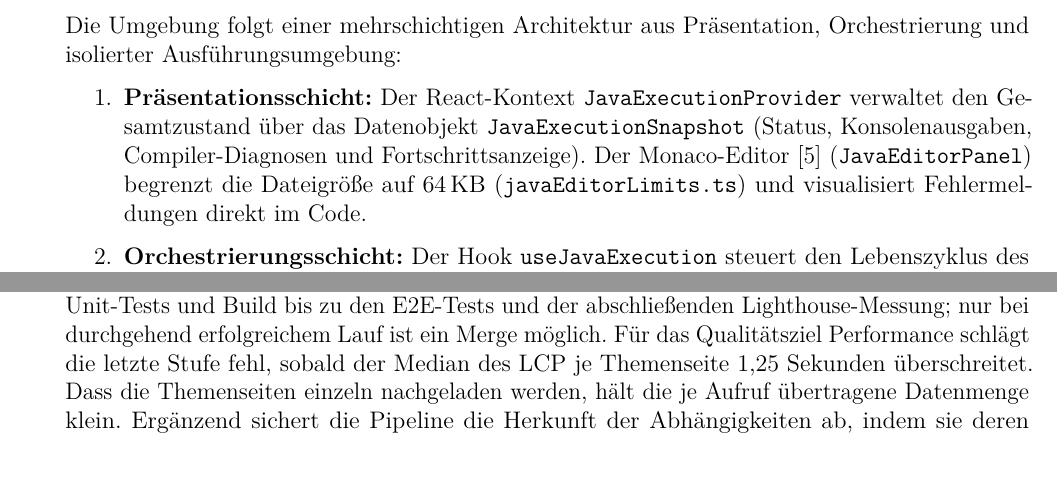
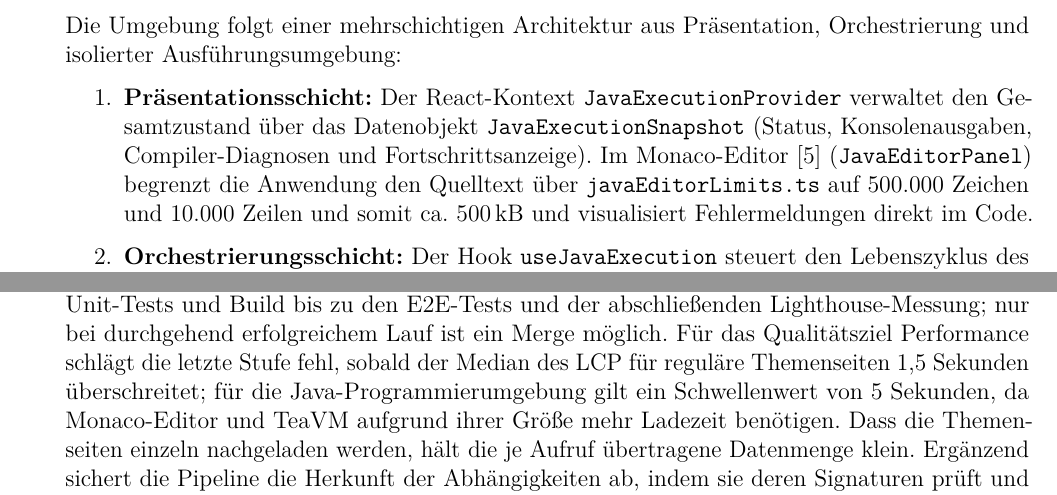
Before and after one commit to Markussus/ProjektArbeit_GI_Plattform, a LaTeX document (docs/documentation/documentation.tex, which reads docs/documentation/includes/04_Designentscheidungen/04_08.tex, docs/documentation/includes/05_Evaluation/05_02.tex): two parts of pages 28 and 31 of 39, joined at a grey line, cut so that both start at the same text, the shorter picture padded with empty space. Compiled offline with pdfLaTeX.

Commit message:
feat: small docs fix

```diff
--- a/docs/documentation/includes/04_Designentscheidungen/04_08.tex
+++ b/docs/documentation/includes/04_Designentscheidungen/04_08.tex
@@ -6,7 +6,7 @@ Die Java-Programmierumgebung ist Bestandteil des Moduls \glqq Programmieren~1\gr
 
 Die Umgebung folgt einer mehrschichtigen Architektur aus Präsentation, Orchestrierung und isolierter Ausführungsumgebung:
 \begin{enumerate}
-  \item \textbf{Präsentationsschicht:} Der React-Kontext \verb|JavaExecutionProvider| verwaltet den Gesamtzustand über das Datenobjekt \verb|JavaExecutionSnapshot| (Status, Konsolenausgaben, Compiler-Diagnosen und Fortschrittsanzeige). Der Monaco-Editor~\cite{monacoeditor} (\verb|JavaEditorPanel|) begrenzt die Dateigröße auf 64\,KB (\verb|javaEditorLimits.ts|) und visualisiert Fehlermeldungen direkt im Code.
+  \item \textbf{Präsentationsschicht:} Der React-Kontext \verb|JavaExecutionProvider| verwaltet den Gesamtzustand über das Datenobjekt \verb|JavaExecutionSnapshot| (Status, Konsolenausgaben, Compiler-Diagnosen und Fortschrittsanzeige). Im Monaco-Editor~\cite{monacoeditor} (\verb|JavaEditorPanel|) begrenzt die Anwendung den Quelltext über \verb|javaEditorLimits.ts| auf 500.000~Zeichen und 10.000~Zeilen und somit ca.~500\,kB und visualisiert Fehlermeldungen direkt im Code.
   \item \textbf{Orchestrierungsschicht:} Der Hook \verb|useJavaExecution| steuert den Lebenszyklus des Web Workers (\verb|javaRunner.worker.ts|) über asynchrone Nachrichten mit eindeutigen Request-\glspl{id}. Eine konfigurierbare Laufzeitüberwachung schützt vor Endlosschleifen: Überschreitet ein Programm das Zeitlimit, beendet der Hauptthread den Worker mittels \texttt{worker.\allowbreak{}terminate()} und startet eine neue Instanz. Dadurch bleibt die Benutzeroberfläche stets reaktionsfähig.
   \item \textbf{Compiler- und \gls{wasm}-Laufzeit:} Der Worker lädt OpenJDK-\verb|javac| und den TeaVM-Compiler~\cite{teavm} als statische Assets nach. Nach der Syntax- und Typprüfung durch \verb|javac| übersetzt TeaVM den erzeugten Bytecode in \gls{wasm}, das anschließend in einer isolierten Browser-Sandbox ausgeführt wird.
 \end{enumerate}
--- a/docs/documentation/includes/05_Evaluation/05_02.tex
+++ b/docs/documentation/includes/05_Evaluation/05_02.tex
@@ -31,7 +31,9 @@ Werkzeugversionen und dem Bau des Java-Compilers über Formatierung, Lint,
 Unit-Tests und Build bis zu den \gls{e2e}-Tests und der abschließenden
 Lighthouse-Messung; nur bei durchgehend erfolgreichem Lauf ist ein Merge möglich.
 Für das Qualitätsziel Performance schlägt die letzte Stufe fehl, sobald der Median
-des \gls{lcp} je Themenseite 1,25 Sekunden überschreitet.
+des \gls{lcp} für reguläre Themenseiten 1,5~Sekunden überschreitet; für die
+Java-Programmierumgebung gilt ein Schwellenwert von 5~Sekunden, da Monaco-Editor
+und TeaVM aufgrund ihrer Größe mehr Ladezeit benötigen.
 Dass die Themenseiten einzeln nachgeladen werden, hält die je Aufruf übertragene
 Datenmenge klein.
 Ergänzend sichert die Pipeline die Herkunft der Abhängigkeiten ab, indem sie deren
```
Also changed, not shown: docs/documentation/includes/02_Architektur/02_02.tex (+1 -1 lines), docs/documentation/includes/04_Designentscheidungen/04_05.tex (+1 -1 lines), docs/documentation/documentation.pdf, docs/documentation/includes/04_Designentscheidungen/04_08.tex (3 more changed lines).
